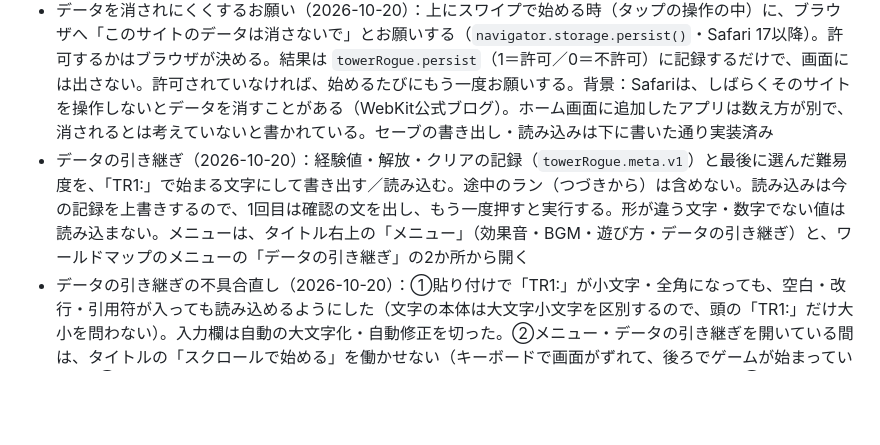
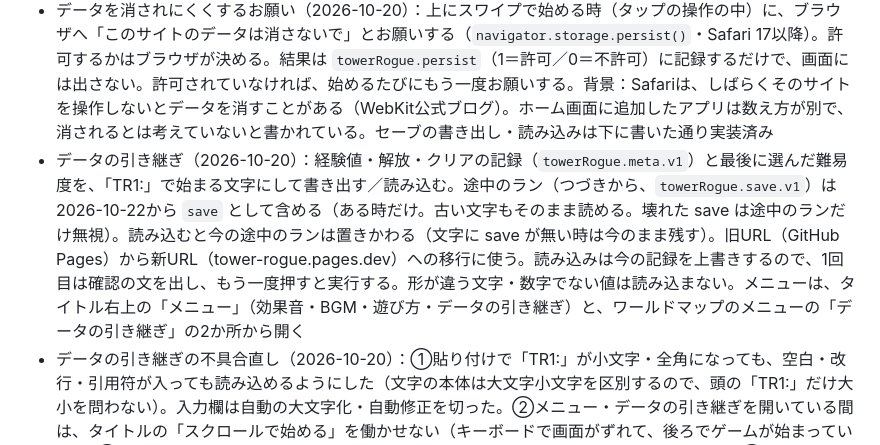
Before and after one commit to boardwalk-jp/tower-rogue, a Markdown page: docs/SPEC.md, the part around the change. GitHub-like rendering; blank space fills up the shorter version.

Commit message:
データの引き継ぎに途中のランを追加 3/3 docs/SPEC.md

```diff
--- a/docs/SPEC.md
+++ b/docs/SPEC.md
@@ -181,7 +181,7 @@
 - 負けたら・クリアしたら保存は消える（やり直し不可）
 - 注意：保存は同じ端末・同じブラウザの中だけ。Safariの履歴やWebサイトのデータを消すと消える。チャット内の表示と、Cloudflareで公開したページは別の保存場所になる
 - データを消されにくくするお願い（2026-10-20）：上にスワイプで始める時（タップの操作の中）に、ブラウザへ「このサイトのデータは消さないで」とお願いする（`navigator.storage.persist()`・Safari 17以降）。許可するかはブラウザが決める。結果は `towerRogue.persist`（1＝許可／0＝不許可）に記録するだけで、画面には出さない。許可されていなければ、始めるたびにもう一度お願いする。背景：Safariは、しばらくそのサイトを操作しないとデータを消すことがある（WebKit公式ブログ）。ホーム画面に追加したアプリは数え方が別で、消されるとは考えていないと書かれている。セーブの書き出し・読み込みは下に書いた通り実装済み
-- データの引き継ぎ（2026-10-20）：経験値・解放・クリアの記録（`towerRogue.meta.v1`）と最後に選んだ難易度を、「TR1:」で始まる文字にして書き出す／読み込む。途中のラン（つづきから）は含めない。読み込みは今の記録を上書きするので、1回目は確認の文を出し、もう一度押すと実行する。形が違う文字・数字でない値は読み込まない。メニューは、タイトル右上の「メニュー」（効果音・BGM・遊び方・データの引き継ぎ）と、ワールドマップのメニューの「データの引き継ぎ」の2か所から開く
+- データの引き継ぎ（2026-10-20）：経験値・解放・クリアの記録（`towerRogue.meta.v1`）と最後に選んだ難易度を、「TR1:」で始まる文字にして書き出す／読み込む。途中のラン（つづきから、`towerRogue.save.v1`）は2026-10-22から `save` として含める（ある時だけ。古い文字もそのまま読める。壊れた save は途中のランだけ無視）。読み込むと今の途中のランは置きかわる（文字に save が無い時は今のまま残す）。旧URL（GitHub Pages）から新URL（tower-rogue.pages.dev）への移行に使う。読み込みは今の記録を上書きするので、1回目は確認の文を出し、もう一度押すと実行する。形が違う文字・数字でない値は読み込まない。メニューは、タイトル右上の「メニュー」（効果音・BGM・遊び方・データの引き継ぎ）と、ワールドマップのメニューの「データの引き継ぎ」の2か所から開く
 - データの引き継ぎの不具合直し（2026-10-20）：①貼り付けで「TR1:」が小文字・全角になっても、空白・改行・引用符が入っても読み込めるようにした（文字の本体は大文字小文字を区別するので、頭の「TR1:」だけ大小を問わない）。入力欄は自動の大文字化・自動修正を切った。②メニュー・データの引き継ぎを開いている間は、タイトルの「スクロールで始める」を働かせない（キーボードで画面がずれて、後ろでゲームが始まっていた）。③入力欄の文字を16pxにした（iPhoneは小さい文字の欄に入力すると画面を拡大する）。④入力欄では、文字の選択・長押しメニューを止めない（それまでは全体で止めていたため、長押しコピー・貼り付けが働かない可能性があった）。⑤開いている画面の中のスクロールを、後ろの画面に伝えない
 - カード選び画面の「やめる」（2026-10-20）：カードをタップして詳細が出ている時は、「やめる」で選ぶ前のカード選びに戻る（選択を外す）。何も選んでいない時の「やめる」は今まで通り、前の画面（たき火のメニューなど）に戻る。たき火の「鍛える」「整理する」、商人・イベントのカード選びすべてで同じ
 - 音量（2026-10-20）：基礎音量を上げた（効果音0.32→0.45、BGM0.12→0.18、ボス曲0.55→0.8。約1.4〜1.5倍）。ワールドマップのメニューとタイトルのメニューに、効果音とBGMの音量バーを付けた（0〜100、標準50、100で標準の2倍）。オン/オフのボタンはそのまま。音量はこのブラウザに覚え（`towerRogue.sound` の `seVol`・`bgmVol`）、つづきから・次に開いた時も引き継ぐ。データの引き継ぎには含めない。効果音の音量バーは、指を離した時に今の大きさで1回鳴らす
```
